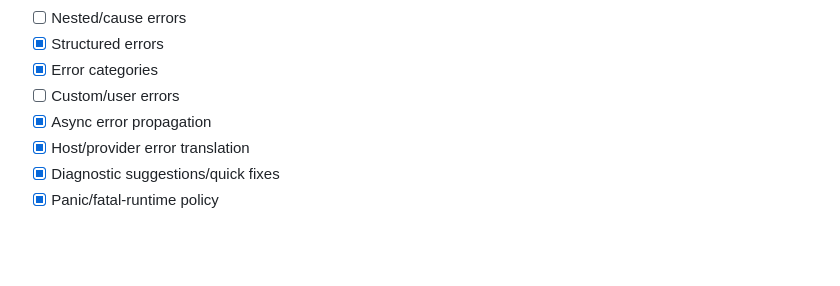
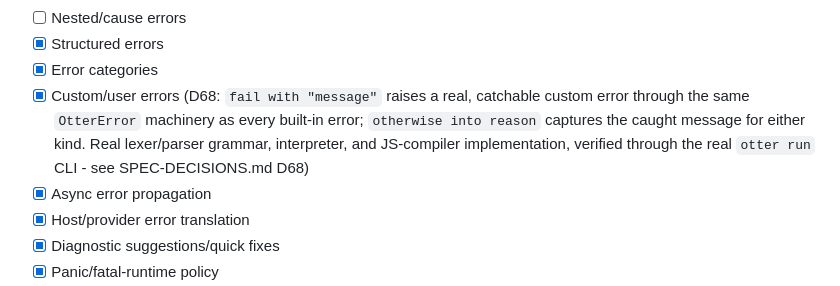
Before and after one commit to Heavens-Lava/otterPS, a Markdown page: OTTER_PROGRAMMING_LANGUAGE_COMPLETE_PLATFORM_CHECKLIST.md, the part around the change. Rendered like a GitHub page; blank space fills up the shorter version.

Commit message:
checklist: flip Custom/user errors to done now that D68 has landed
Co-Authored-By: Claude Sonnet 5 <noreply@anthropic.com>

```diff
--- a/OTTER_PROGRAMMING_LANGUAGE_COMPLETE_PLATFORM_CHECKLIST.md
+++ b/OTTER_PROGRAMMING_LANGUAGE_COMPLETE_PLATFORM_CHECKLIST.md
@@ -225,7 +225,12 @@ creation.
 -   [ ] Nested/cause errors
 -   [x] Structured errors
 -   [x] Error categories
--   [ ] Custom/user errors
+-   [x] Custom/user errors (D68: `fail with "message"` raises a real,
+    catchable custom error through the same `OtterError` machinery as
+    every built-in error; `otherwise into reason` captures the caught
+    message for either kind. Real lexer/parser grammar, interpreter,
+    and JS-compiler implementation, verified through the real `otter
+    run` CLI - see SPEC-DECISIONS.md D68)
 -   [x] Async error propagation
 -   [x] Host/provider error translation
 -   [x] Diagnostic suggestions/quick fixes
```
